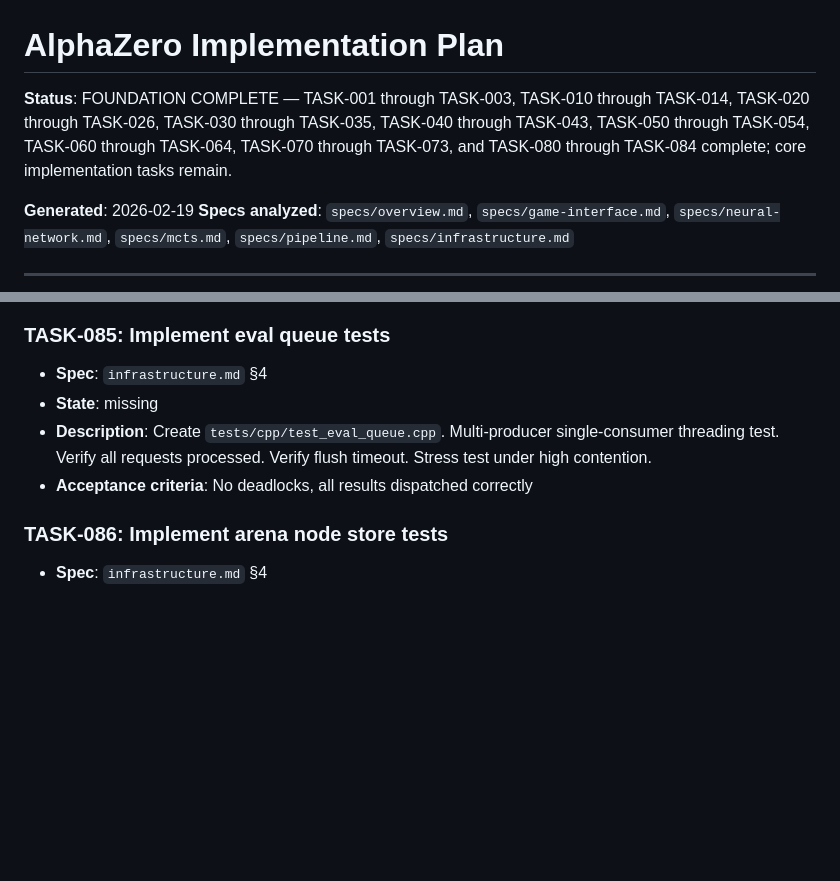
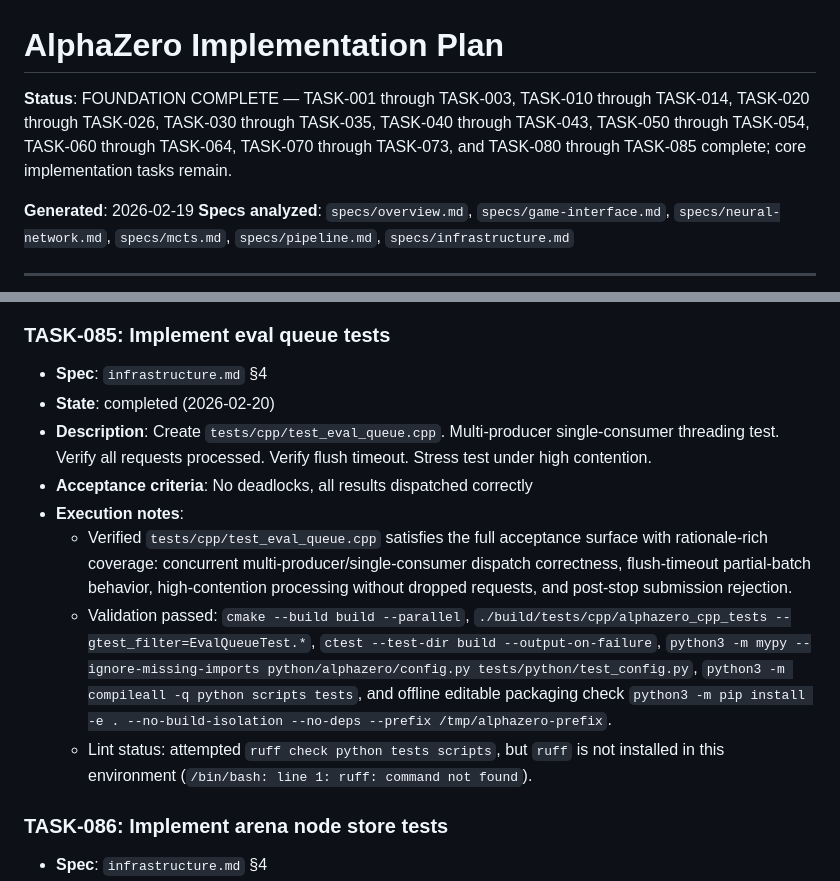
Before and after one commit to WNoxchi/alphazero, a Markdown page: IMPLEMENTATION_PLAN.md, 2 parts joined by grey strips. Rendered like a GitHub page; blank space fills up the shorter version.

Commit message:
Mark TASK-085 eval queue tests complete

```diff
--- a/IMPLEMENTATION_PLAN.md
+++ b/IMPLEMENTATION_PLAN.md
@@ -1,6 +1,6 @@
 # AlphaZero Implementation Plan
 
-**Status**: FOUNDATION COMPLETE — TASK-001 through TASK-003, TASK-010 through TASK-014, TASK-020 through TASK-026, TASK-030 through TASK-035, TASK-040 through TASK-043, TASK-050 through TASK-054, TASK-060 through TASK-064, TASK-070 through TASK-073, and TASK-080 through TASK-084 complete; core implementation tasks remain.
+**Status**: FOUNDATION COMPLETE — TASK-001 through TASK-003, TASK-010 through TASK-014, TASK-020 through TASK-026, TASK-030 through TASK-035, TASK-040 through TASK-043, TASK-050 through TASK-054, TASK-060 through TASK-064, TASK-070 through TASK-073, and TASK-080 through TASK-085 complete; core implementation tasks remain.
 
 **Generated**: 2026-02-19
 **Specs analyzed**: `specs/overview.md`, `specs/game-interface.md`, `specs/neural-network.md`, `specs/mcts.md`, `specs/pipeline.md`, `specs/infrastructure.md`
@@ -864,9 +864,13 @@
 
 ### TASK-085: Implement eval queue tests
 - **Spec**: `infrastructure.md` §4
-- **State**: missing
+- **State**: completed (2026-02-20)
 - **Description**: Create `tests/cpp/test_eval_queue.cpp`. Multi-producer single-consumer threading test. Verify all requests processed. Verify flush timeout. Stress test under high contention.
 - **Acceptance criteria**: No deadlocks, all results dispatched correctly
+- **Execution notes**:
+  - Verified `tests/cpp/test_eval_queue.cpp` satisfies the full acceptance surface with rationale-rich coverage: concurrent multi-producer/single-consumer dispatch correctness, flush-timeout partial-batch behavior, high-contention processing without dropped requests, and post-stop submission rejection.
+  - Validation passed: `cmake --build build --parallel`, `./build/tests/cpp/alphazero_cpp_tests --gtest_filter=EvalQueueTest.*`, `ctest --test-dir build --output-on-failure`, `python3 -m mypy --ignore-missing-imports python/alphazero/config.py tests/python/test_config.py`, `python3 -m compileall -q python scripts tests`, and offline editable packaging check `python3 -m pip install -e . --no-build-isolation --no-deps --prefix /tmp/alphazero-prefix`.
+  - Lint status: attempted `ruff check python tests scripts`, but `ruff` is not installed in this environment (`/bin/bash: line 1: ruff: command not found`).
 
 ### TASK-086: Implement arena node store tests
 - **Spec**: `infrastructure.md` §4
```
